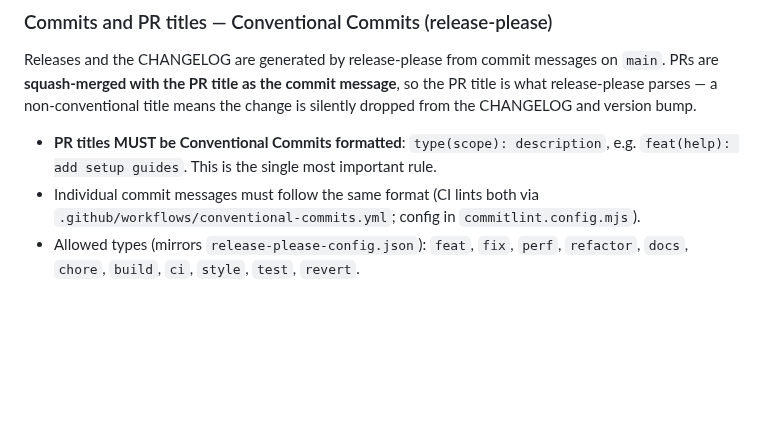
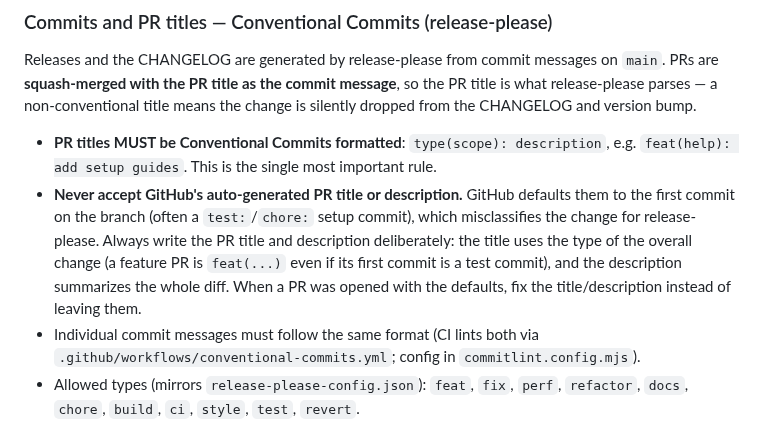
Before and after one commit to fvoska/rtsp-mixer, a Markdown page: CLAUDE.md, the part around the change. Drawn GitHub-style; blank space fills up the shorter version.

Commit message:
docs(conventions): require deliberate PR titles/descriptions over GitHub defaults
Co-Authored-By: Claude Fable 5 <noreply@anthropic.com>
Claude-Session: https://claude.ai/code/session_01SNPjxadvFxaKodLC4LcSt4

```diff
--- a/CLAUDE.md
+++ b/CLAUDE.md
@@ -118,6 +118,7 @@ A baby monitor app that connects to Unifi Protect cameras, extracts audio from R
 Releases and the CHANGELOG are generated by release-please from commit messages on `main`. PRs are **squash-merged with the PR title as the commit message**, so the PR title is what release-please parses — a non-conventional title means the change is silently dropped from the CHANGELOG and version bump.
 
 - **PR titles MUST be Conventional Commits formatted**: `type(scope): description`, e.g. `feat(help): add setup guides`. This is the single most important rule.
+- **Never accept GitHub's auto-generated PR title or description.** GitHub defaults them to the first commit on the branch (often a `test:`/`chore:` setup commit), which misclassifies the change for release-please. Always write the PR title and description deliberately: the title uses the type of the overall change (a feature PR is `feat(...)` even if its first commit is a test commit), and the description summarizes the whole diff. When a PR was opened with the defaults, fix the title/description instead of leaving them.
 - Individual commit messages must follow the same format (CI lints both via `.github/workflows/conventional-commits.yml`; config in `commitlint.config.mjs`).
 - Allowed types (mirrors `release-please-config.json`): `feat`, `fix`, `perf`, `refactor`, `docs`, `chore`, `build`, `ci`, `style`, `test`, `revert`.
 - `feat` bumps the minor version, `fix`/`perf` bump the patch; a `!` after the type (e.g. `feat!:`) marks a breaking change and bumps the major version.
```
